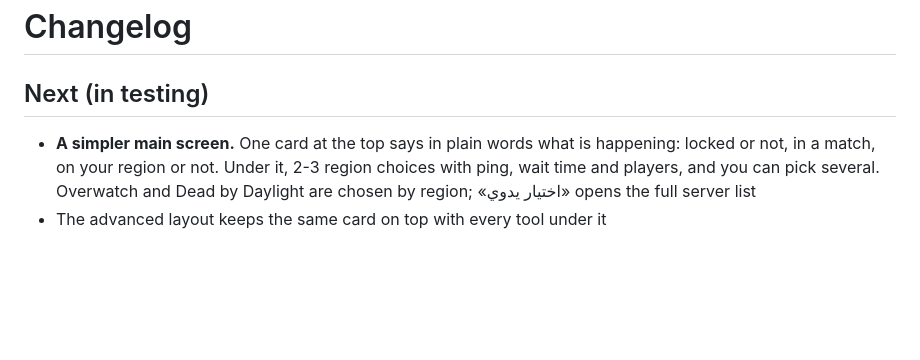
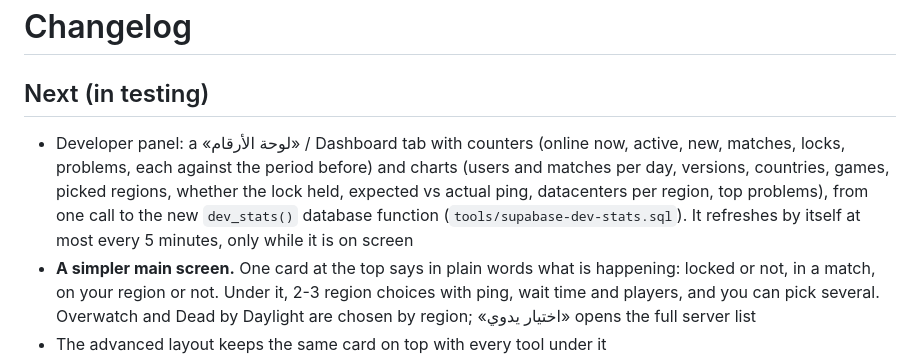
Before and after one commit to ldo2x/2XPing, a Markdown page: CHANGELOG.md, the part around the change. Rendered like a GitHub page; blank space fills up the shorter version.

Commit message:
Changelog: the developer dashboard
Co-Authored-By: Claude Opus 5.5 <noreply@anthropic.com>

```diff
--- a/CHANGELOG.md
+++ b/CHANGELOG.md
@@ -2,6 +2,7 @@
 
 ## Next (in testing)
 
+- Developer panel: a «لوحة الأرقام» / Dashboard tab with counters (online now, active, new, matches, locks, problems, each against the period before) and charts (users and matches per day, versions, countries, games, picked regions, whether the lock held, expected vs actual ping, datacenters per region, top problems), from one call to the new `dev_stats()` database function (`tools/supabase-dev-stats.sql`). It refreshes by itself at most every 5 minutes, only while it is on screen
 - **A simpler main screen.** One card at the top says in plain words what is happening: locked or not, in a match, on your region or not. Under it, 2-3 region choices with ping, wait time and players, and you can pick several. Overwatch and Dead by Daylight are chosen by region; «اختيار يدوي» opens the full server list
 - The advanced layout keeps the same card on top with every tool under it
 - The locked card says the ping to expect, under the title and in its colour: «بنقك المتوقع تقريباً 58 عن طريق دبي» / "Expected ping: about 58 ms via Dubai" (the best way through what the lock leaves open). Once the match's real server is known, the card says where you're playing instead
```
